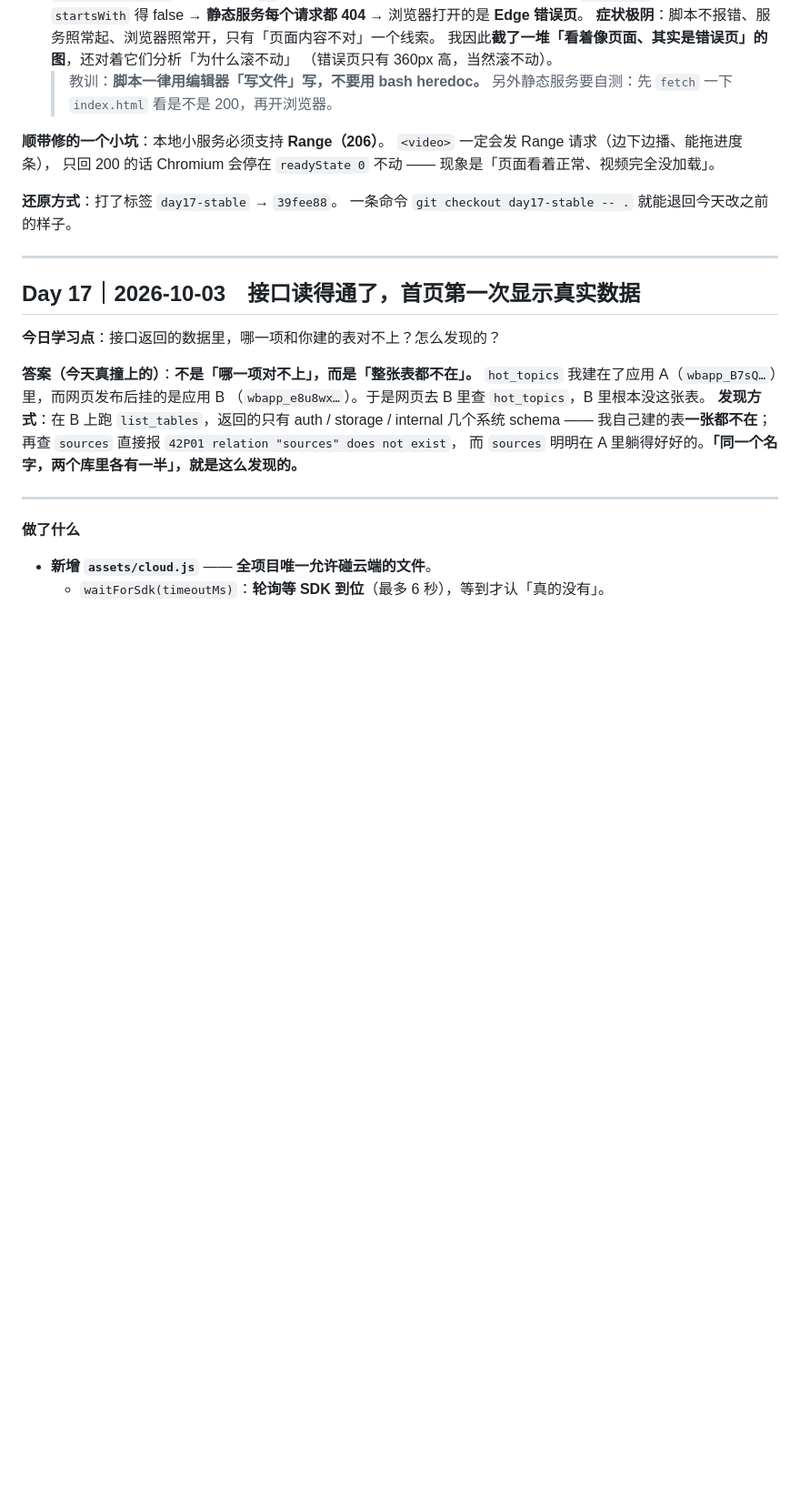
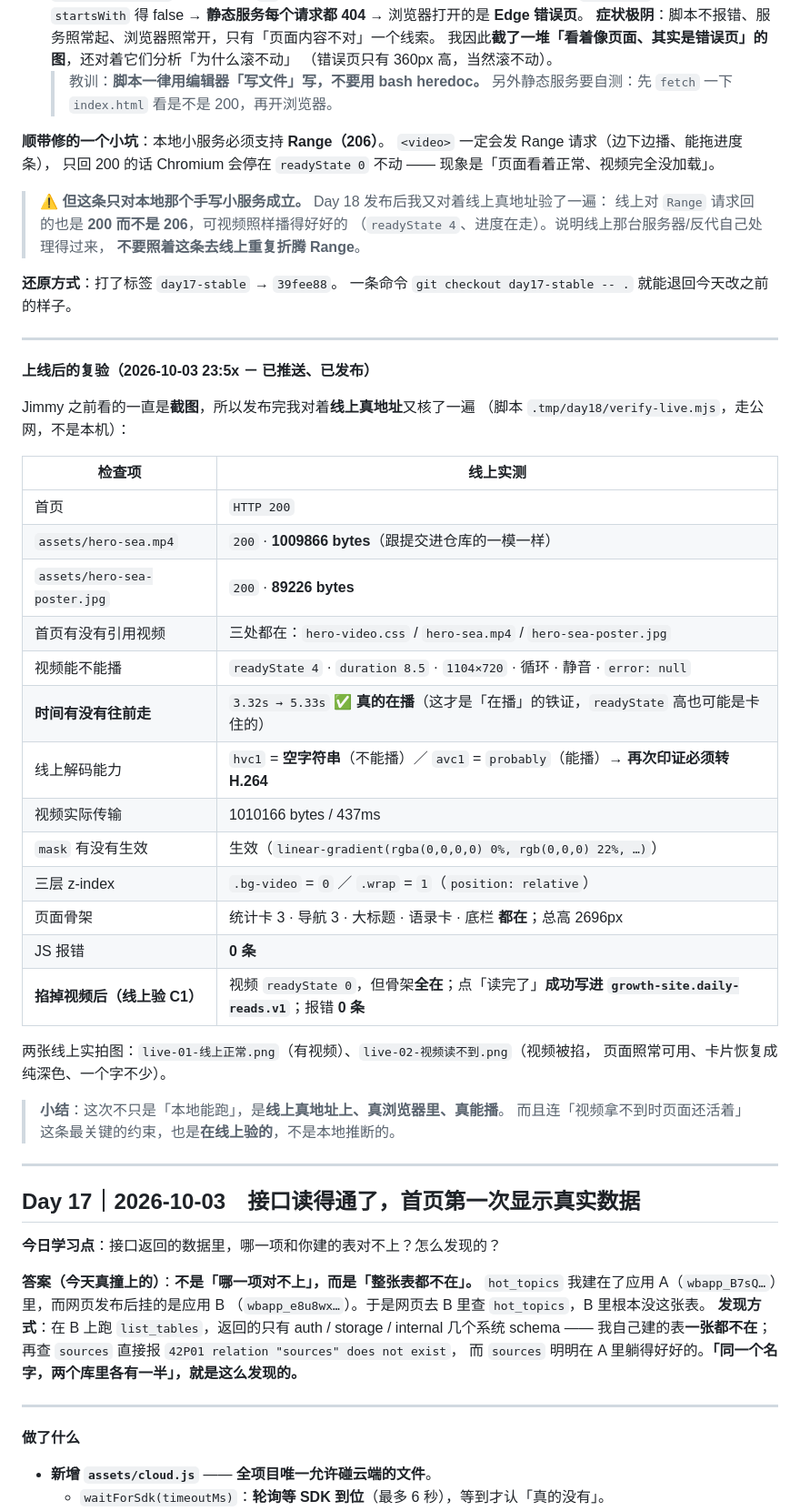
Before and after one commit to Jimmy545629/growth-site, a Markdown page: docs/CHANGELOG.md, the part around the change. Shown at 91% size. Drawn GitHub-style; blank space fills up the shorter version.

Commit message:
Day 18｜发布上线，对着线上真地址复验了视频背景
改了什么：
- docs/CHANGELOG.md：Day 18 段末补「上线后的复验」——13 项线上实测（HTTP 200、
  视频 1009866 bytes 与仓库一致、readyState 4、currentTime 3.32s→5.33s 真的在播、
  hvc1 空/avc1 probably、mask 生效、z-index 0/1、骨架全在、JS 报错 0、
  线上掐掉视频后仍能写 localStorage）；并标注「本地必须 206」这条只对本地小服务成立
- README.md：Day 18 条目补「已推送、已发布上线」

加了什么：无新代码。发布后才发现线上对 Range 回 200 也能播，不要照着本地结论去线上折腾。

```diff
--- a/docs/CHANGELOG.md
+++ b/docs/CHANGELOG.md
@@ -117,8 +117,42 @@ H.265 有专利授权费，浏览器厂商默认不装。
 只回 200 的话 Chromium 会停在 `readyState 0` 不动 ——
 现象是「页面看着正常、视频完全没加载」。
 
+> ⚠️ **但这条只对本地那个手写小服务成立。** Day 18 发布后我又对着线上真地址验了一遍：
+> 线上对 `Range` 请求回的也是 **200 而不是 206**，可视频照样播得好好的
+> （`readyState 4`、进度在走）。说明线上那台服务器/反代自己处理得过来，
+> **不要照着这条去线上重复折腾 Range**。
+
 **还原方式**：打了标签 `day17-stable` → `39fee88`。
 一条命令 `git checkout day17-stable -- .` 就能退回今天改之前的样子。
+
+---
+
+**上线后的复验（2026-10-03 23:5x － 已推送、已发布）**
+
+Jimmy 之前看的一直是**截图**，所以发布完我对着**线上真地址**又核了一遍
+（脚本 `.tmp/day18/verify-live.mjs`，走公网，不是本机）：
+
+| 检查项 | 线上实测 |
+| --- | --- |
+| 首页 | `HTTP 200` |
+| `assets/hero-sea.mp4` | `200` · **1009866 bytes**（跟提交进仓库的一模一样） |
+| `assets/hero-sea-poster.jpg` | `200` · **89226 bytes** |
+| 首页有没有引用视频 | 三处都在：`hero-video.css` / `hero-sea.mp4` / `hero-sea-poster.jpg` |
+| 视频能不能播 | `readyState 4` · `duration 8.5` · `1104×720` · 循环 · 静音 · `error: null` |
+| **时间有没有往前走** | `3.32s → 5.33s` ✅ **真的在播**（这才是「在播」的铁证，`readyState` 高也可能是卡住的） |
+| 线上解码能力 | `hvc1` = **空字符串**（不能播）／ `avc1` = `probably`（能播）→ **再次印证必须转 H.264** |
+| 视频实际传输 | 1010166 bytes / 437ms |
+| `mask` 有没有生效 | 生效（`linear-gradient(rgba(0,0,0,0) 0%, rgb(0,0,0) 22%, …)`） |
+| 三层 z-index | `.bg-video` = `0` ／ `.wrap` = `1`（`position: relative`） |
+| 页面骨架 | 统计卡 3 · 导航 3 · 大标题 · 语录卡 · 底栏 **都在**；总高 2696px |
+| JS 报错 | **0 条** |
+| **掐掉视频后（线上验 C1）** | 视频 `readyState 0`，但骨架**全在**；点「读完了」**成功写进 `growth-site.daily-reads.v1`**；报错 **0 条** |
+
+两张线上实拍图：`live-01-线上正常.png`（有视频）、`live-02-视频读不到.png`（视频被掐，
+页面照常可用、卡片恢复成纯深色、一个字不少）。
+
+> **小结**：这次不只是「本地能跑」，是**线上真地址上、真浏览器里、真能播**。
+> 而且连「视频拿不到时页面还活着」这条最关键的约束，也是**在线上验的**，不是本地推断的。
 
 ---
 
```
Also changed, not shown: README.md (+2 -0 lines).
